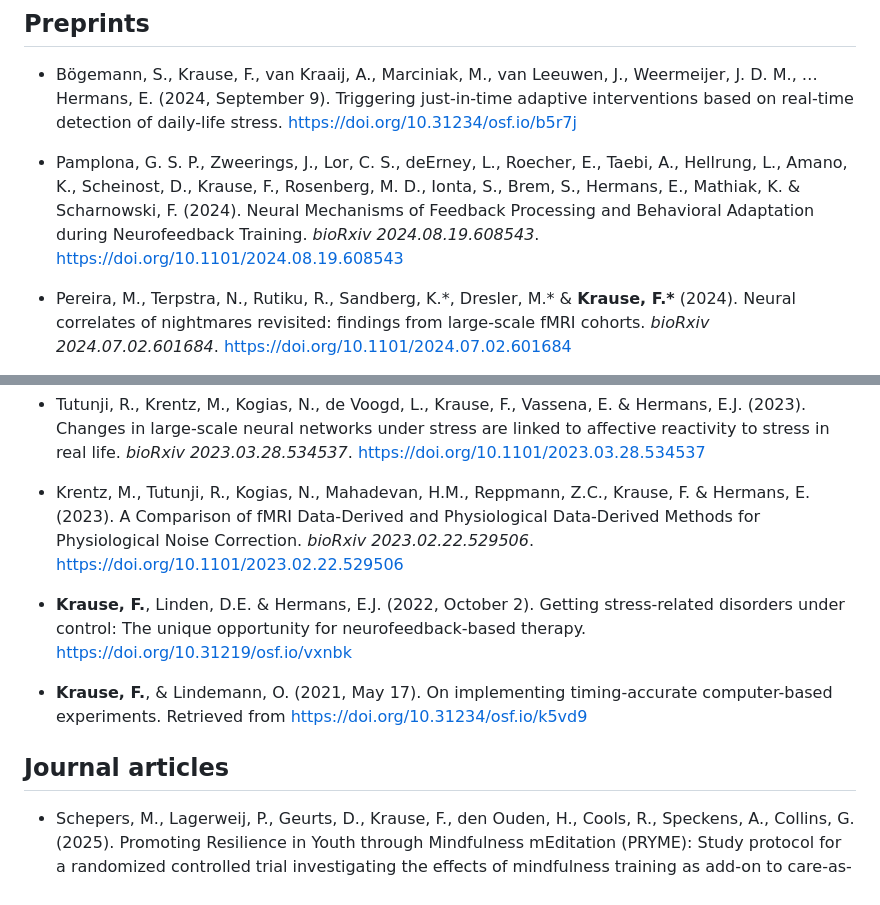
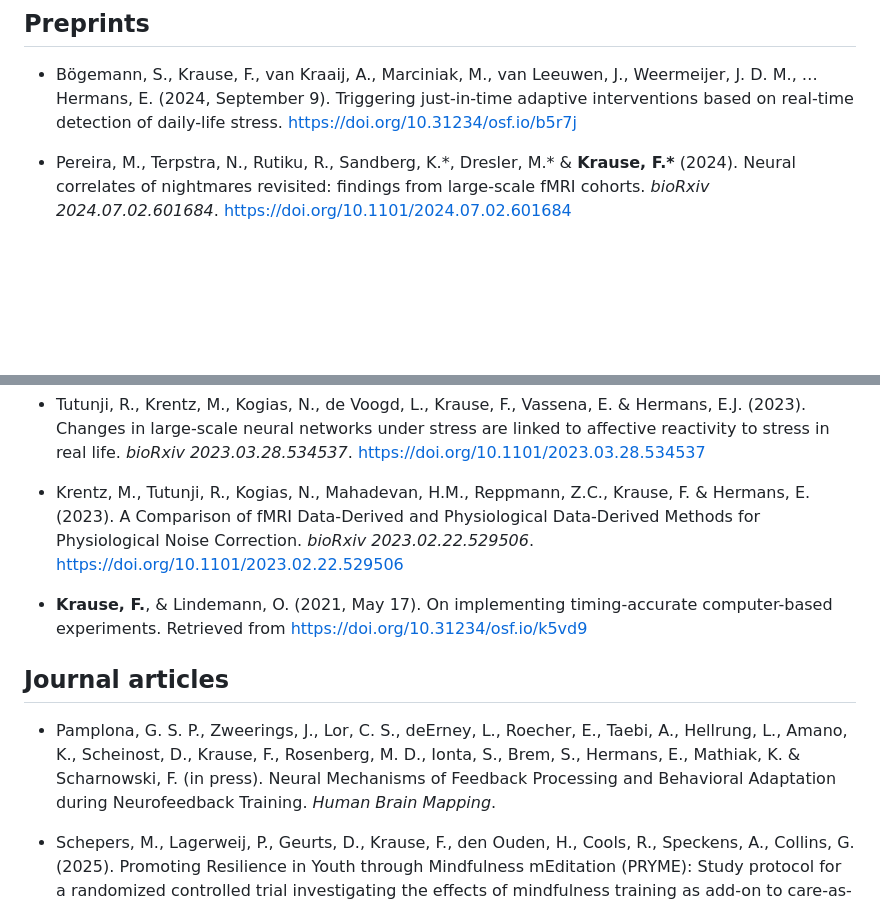
Before and after one commit to fladd/floriankrause.org, a Markdown page: publications.md, 2 parts joined by grey strips. Drawn GitHub-style; blank space fills up the shorter version.

```diff
--- a/publications.md
+++ b/publications.md
@@ -10,11 +10,6 @@ _Note: (shared) first and last authorships are **highlighted**_
 * Bögemann, S., Krause, F., van Kraaij, A., Marciniak, M., van Leeuwen, J., Weermeijer, J. D. M., … Hermans, E. (2024, September 9).
   Triggering just-in-time adaptive interventions based on real-time detection of daily-life stress.
   [https://doi.org/10.31234/osf.io/b5r7j](https://doi.org/10.31234/osf.io/b5r7j)
-
-* Pamplona, G. S. P., Zweerings, J., Lor, C. S., deErney, L., Roecher, E., Taebi, A., Hellrung, L., Amano, K., Scheinost, D.,
-  Krause, F., Rosenberg, M. D., Ionta, S., Brem, S., Hermans, E., Mathiak, K. & Scharnowski, F. (2024).
-  Neural Mechanisms of Feedback Processing and Behavioral Adaptation during Neurofeedback Training. _bioRxiv 2024.08.19.608543_.
-  [https://doi.org/10.1101/2024.08.19.608543](https://doi.org/10.1101/2024.08.19.608543)
 
 * Pereira, M., Terpstra, N., Rutiku, R., Sandberg, K.\*, Dresler, M.\* & **Krause, F.\*** (2024).
   Neural correlates of nightmares revisited: findings from large-scale fMRI cohorts.
@@ -37,17 +32,16 @@ _Note: (shared) first and last authorships are **highlighted**_
   _bioRxiv 2023.02.22.529506_.
   [https://doi.org/10.1101/2023.02.22.529506](https://doi.org/10.1101/2023.02.22.529506)
 
-* **Krause, F.**, Linden, D.E. & Hermans, E.J. (2022, October 2). Getting
-  stress-related disorders under control: The unique opportunity for
-  neurofeedback-based therapy.
-  [https://doi.org/10.31219/osf.io/vxnbk](https://doi.org/10.31219/osf.io/vxnbk)
-
 * **Krause, F.**, & Lindemann, O. (2021, May 17). On implementing
   timing-accurate computer-based experiments. Retrieved from
   [https://doi.org/10.31234/osf.io/k5vd9](https://doi.org/10.31234/osf.io/k5vd9)
 
 
 ## Journal articles
+* Pamplona, G. S. P., Zweerings, J., Lor, C. S., deErney, L., Roecher, E., Taebi, A., Hellrung, L., Amano, K., Scheinost, D.,
+  Krause, F., Rosenberg, M. D., Ionta, S., Brem, S., Hermans, E., Mathiak, K. & Scharnowski, F. (in press).
+  Neural Mechanisms of Feedback Processing and Behavioral Adaptation during Neurofeedback Training. _Human Brain Mapping_.
+
 * Schepers, M., Lagerweij, P., Geurts, D., Krause, F., den Ouden, H., Cools, R., Speckens, A., Collins, G. (2025). Promoting Resilience in Youth through Mindfulness mEditation (PRYME): Study protocol for a randomized controlled trial investigating the effects of mindfulness training as add-on to care-as-usual on internalizing problems, mental illness development, and associated brain and cognitive processes in help-seeking youth. _BMC Psychiatry 25, 126_.
 [https://doi.org/10.1186/s12888-024-06430-7](https://doi.org/10.1186/s12888-024-06430-7)
 [![Open Access](https://img.shields.io/badge/open%20access-yes-success)](https://doi.org/10.1186/s12888-024-06430-7)
```
